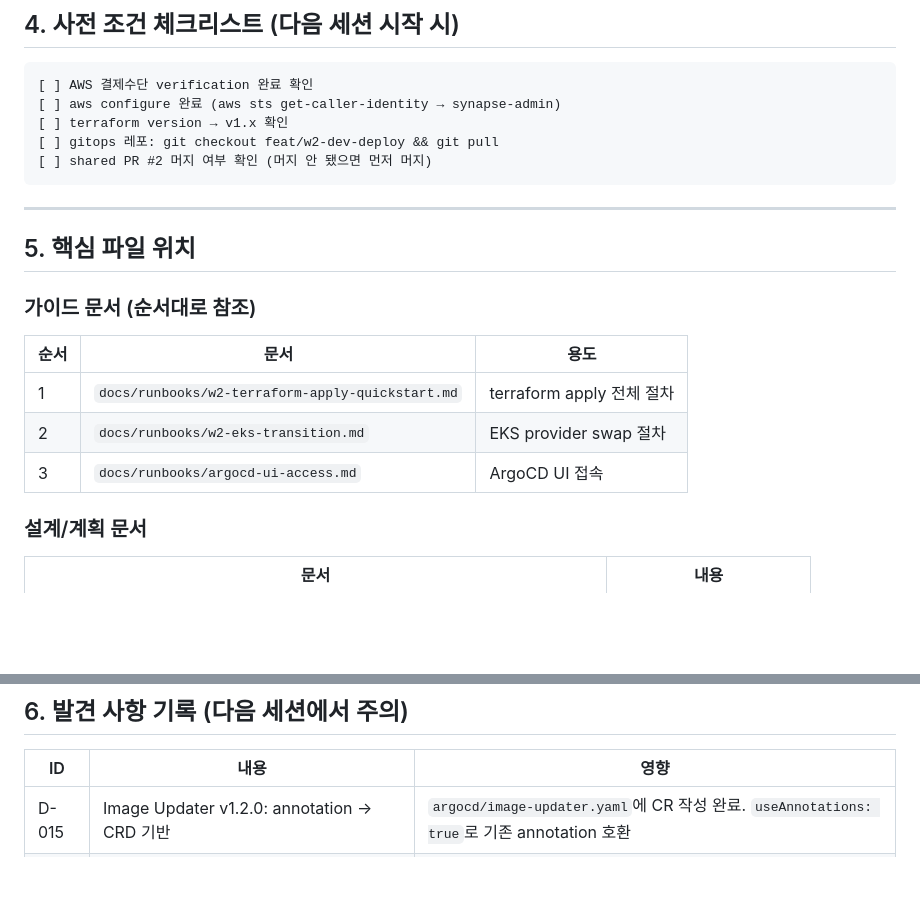
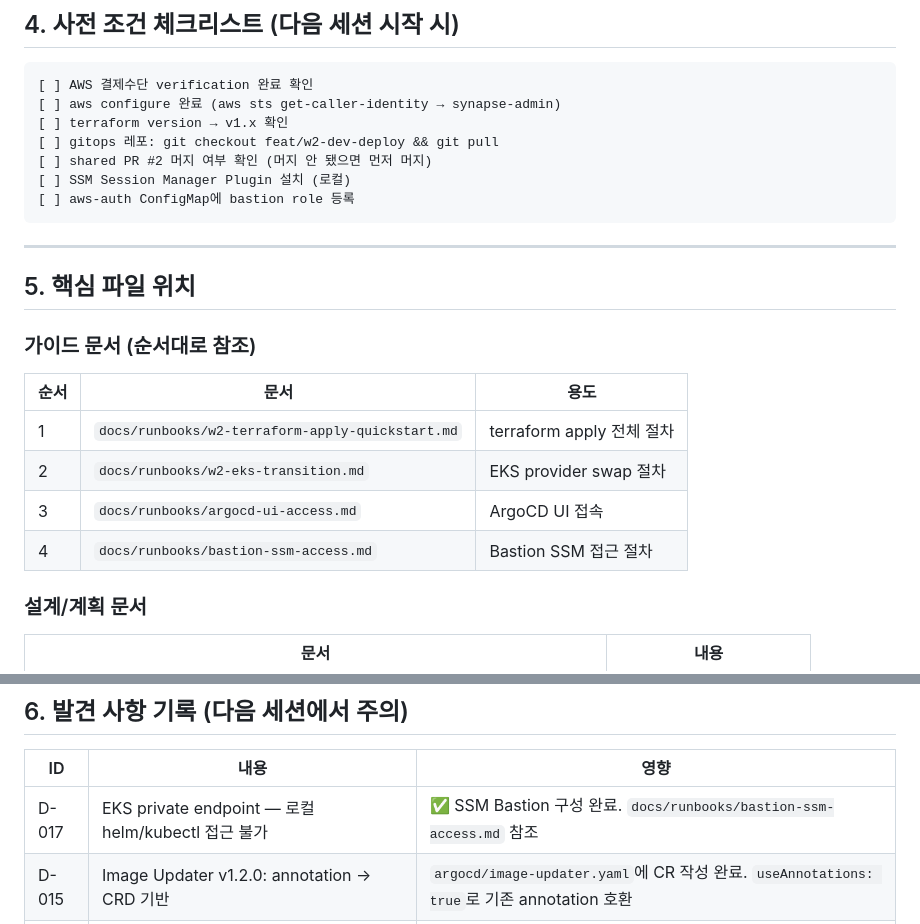
Before and after one commit to team-project-final/synapse-gitops, a Markdown page: docs/superpowers/HANDOFF_W2.md, 2 parts joined by grey strips. Drawn GitHub-style; blank space fills up the shorter version.

Commit message:
docs: update handoff — bastion SSM setup recorded
Co-Authored-By: Claude Opus 4.6 (1M context) <noreply@anthropic.com>

````diff
--- a/docs/superpowers/HANDOFF_W2.md
+++ b/docs/superpowers/HANDOFF_W2.md
@@ -98,6 +98,8 @@ Task 10: kind 클러스터 정리
 [ ] terraform version → v1.x 확인
 [ ] gitops 레포: git checkout feat/w2-dev-deploy && git pull
 [ ] shared PR #2 머지 여부 확인 (머지 안 됐으면 먼저 머지)
+[ ] SSM Session Manager Plugin 설치 (로컬)
+[ ] aws-auth ConfigMap에 bastion role 등록
 ```
 
 ---
@@ -111,6 +113,7 @@ Task 10: kind 클러스터 정리
 | 1 | `docs/runbooks/w2-terraform-apply-quickstart.md` | terraform apply 전체 절차 |
 | 2 | `docs/runbooks/w2-eks-transition.md` | EKS provider swap 절차 |
 | 3 | `docs/runbooks/argocd-ui-access.md` | ArgoCD UI 접속 |
+| 4 | `docs/runbooks/bastion-ssm-access.md` | Bastion SSM 접근 절차 |
 
 ### 설계/계획 문서
 
@@ -133,6 +136,7 @@ Task 10: kind 클러스터 정리
 
 | ID | 내용 | 영향 |
 |---|---|---|
+| D-017 | EKS private endpoint — 로컬 helm/kubectl 접근 불가 | ✅ SSM Bastion 구성 완료. `docs/runbooks/bastion-ssm-access.md` 참조 |
 | D-015 | Image Updater v1.2.0: annotation → CRD 기반 | `argocd/image-updater.yaml`에 CR 작성 완료. `useAnnotations: true`로 기존 annotation 호환 |
 | — | ESO apiVersion `v1beta1` → `v1` | 이미 수정 완료 |
 | — | kind `containerdConfigPatches` K8s v1.35.0 비호환 | 단일 노드 + 수동 mirror로 해결. EKS에서는 해당 없음 |
````
